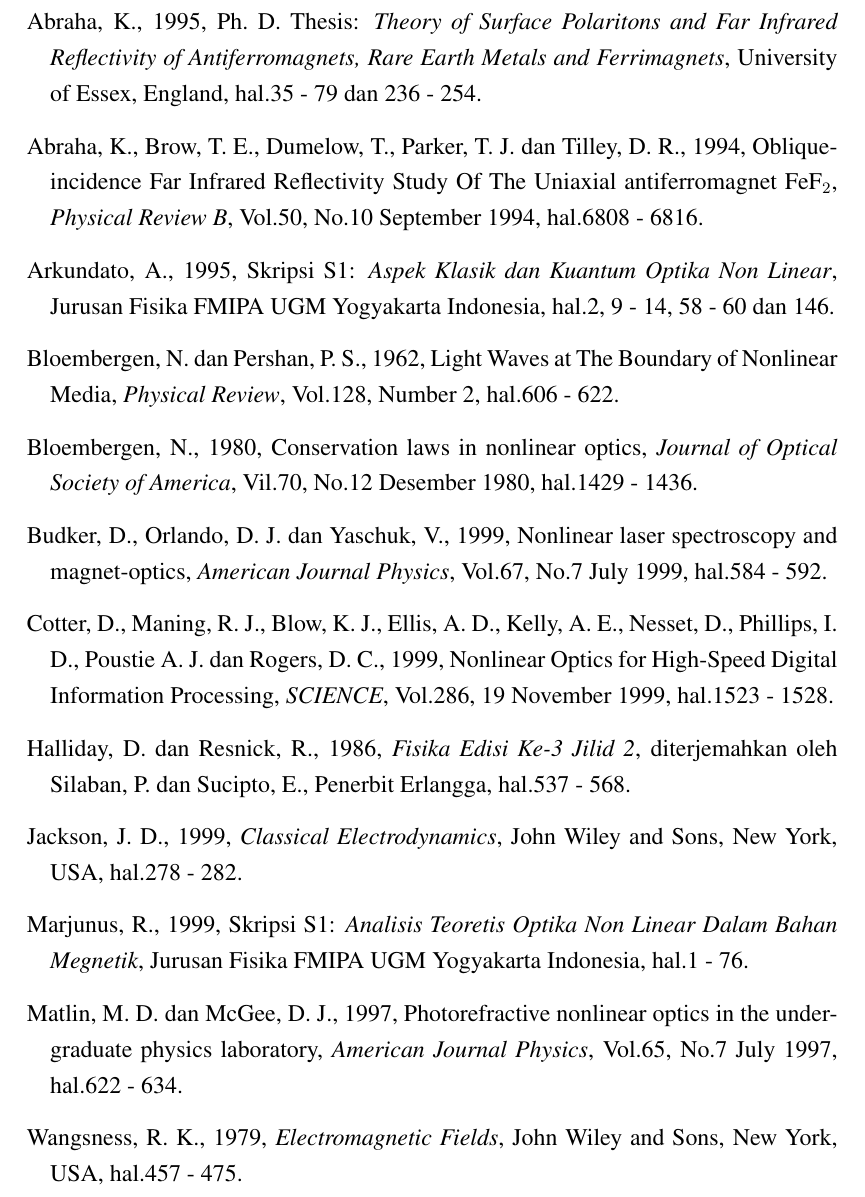
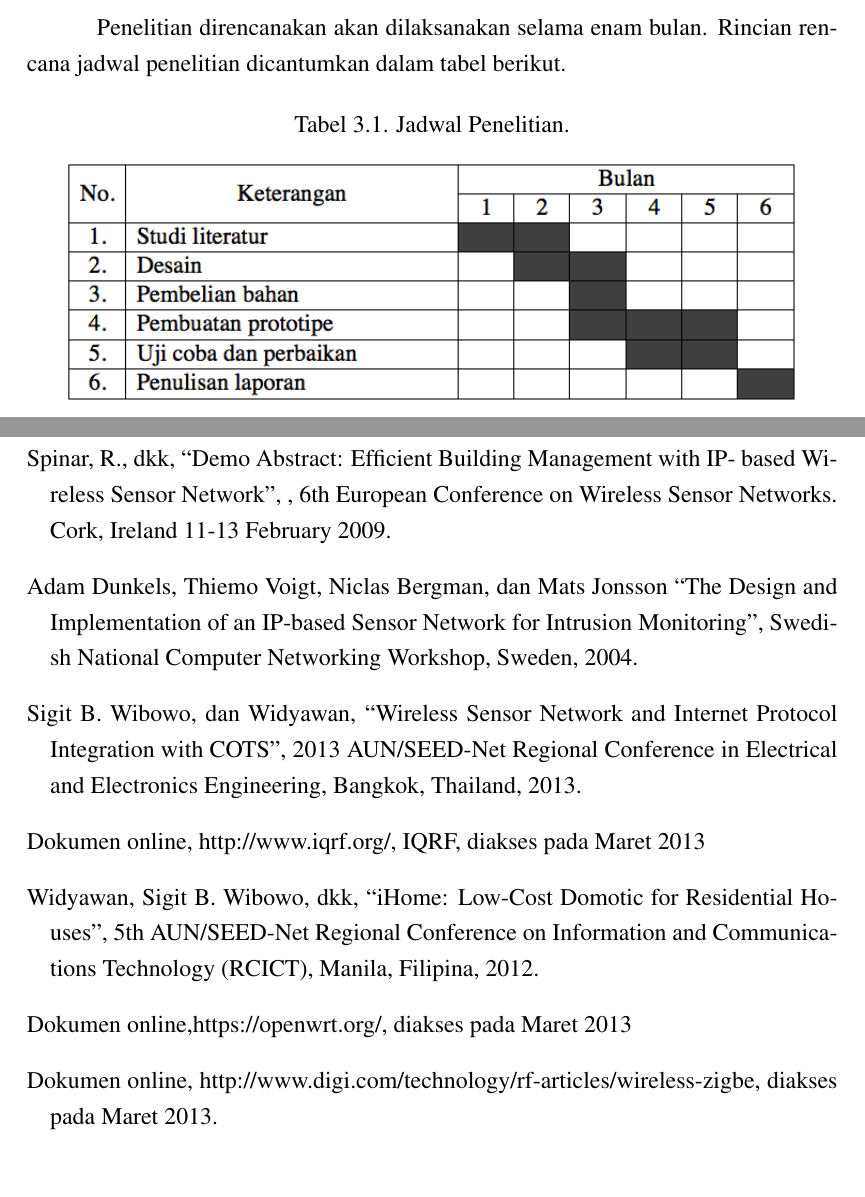
Before and after one commit to gtrdp/template-proposal-skripsi, a LaTeX thesis (guntur-proposal-skripsi.tex, which reads jtetiproposalskripsi.cls): part of page 11 of 11 before the commit and two parts of pages 13 and 14 of 14 after it, the two joined at a grey line, cut at the place of the change. Compiled offline with pdfLaTeX.

Commit message:
nambahin gambar

```diff
--- a/guntur-proposal-skripsi.tex
+++ b/guntur-proposal-skripsi.tex
@@ -1,11 +1,6 @@
-%Template pembuatan skripsi dengan ugmskripsi.
+%Template pembuatan proposal skripsi.
+\documentclass{jtetiproposalskripsi}
 
-\documentclass{jtetiproposalskripsi}
-%untuk mengatur agar ukuran kertas menjadi A4 (210mm x 297mm)
-\setlength{\paperwidth}{210mm}
-\setlength{\paperheight}{297mm}
-\usepackage[pass]{geometry}
-\usepackage{verbatim,enumerate}
 %-----------------------------------------------------------------
 %Disini awal masukan untuk data proposal skripsi
 %-----------------------------------------------------------------
@@ -158,5 +211,15 @@
 
 \section{Jadwal Kegiatan}
+Penelitian direncanakan akan dilaksanakan selama enam bulan. Rincian rencana jadwal penelitian dicantumkan dalam tabel berikut.
+
+\begin{center}
+Tabel 3.1. Jadwal Penelitian.
+\end{center}
+\vspace{-0.5cm}
+\begin{figure}[ht!]
+  \centering
+    \includegraphics[width=13cm]{gambar/timeline}
+\end{figure}
 
 %-----------------------------------------------------------------
 %Disini akhir masukan Bab
@@ -172,66 +235,25 @@
 
+\bibitem[satu(2013)]{satu01}
+Spinar, R., dkk, ``Demo Abstract: Efficient Building Management with IP- based Wireless Sensor Network'', , 6th European Conference on Wireless Sensor Networks. Cork, Ireland 11-13 February 2009.
 
-	\bibitem[Abraha(1995)]{ab5}
-	Abraha, K., 1995, Ph. D. Thesis: \emph{Theory of Surface
-	Polaritons and Far Infrared Reflectivity of Antiferromagnets, Rare Earth
-	Metals and Ferrimagnets}, University of Essex, England, hal.35 - 79 dan 236 -
-	254.
+\bibitem[dua(2013)]{dua02}
+Adam Dunkels, Thiemo Voigt, Niclas Bergman, dan Mats Jonsson ``The Design and Implementation of an IP-based Sensor Network for Intrusion Monitoring'', Swedish National Computer Networking Workshop, Sweden, 2004.
 
-	\bibitem[Abraha \emph{dkk}(1994)]{ab4}
-	Abraha, K., Brow, T. E., Dumelow, T., Parker, T. J. dan Tilley, D. R.,  1994,
-	Oblique-incidence Far Infrared Reflectivity Study Of The Uniaxial
-	antiferromagnet FeF$_2$, \emph{Physical Review B}, Vol.50, No.10 September
-	1994, hal.6808 - 6816.
+\bibitem[tiga(2013)]{tiga03}
+Sigit B. Wibowo, dan Widyawan, ``Wireless Sensor Network and Internet Protocol Integration with COTS'', 2013 AUN/SEED-Net Regional Conference in Electrical and Electronics Engineering, Bangkok, Thailand, 2013.
 
-	\bibitem[Arkundato(1995)]{ar}
-	Arkundato, A.,  1995, Skripsi S1: \emph{Aspek Klasik dan Kuantum Optika Non
-	Linear}, Jurusan Fisika FMIPA UGM Yogyakarta Indonesia, hal.2, 9 - 14, 58 - 60
-	dan 146.
+\bibitem[empat(2013)]{empat04}
+Dokumen online, http://www.iqrf.org/, IQRF, diakses pada Maret 2013
 
-	\bibitem[Bloembergen dan Pershan(1962)]{blpr}
-	Bloembergen, N. dan Pershan, P. S., 1962, Light Waves at The
-	Boundary of Nonlinear Media, \emph{Physical Review}, Vol.128, Number 2,
-	hal.606 - 622.
+\bibitem[lima(2013)]{lima05}
+Widyawan, Sigit B. Wibowo, dkk, ``iHome: Low-Cost Domotic for Residential Houses'', 5th AUN/SEED-Net Regional Conference on Information and Communications Technology (RCICT), Manila, Filipina, 2012.
 
-	\bibitem[Bloembergen(1980)]{bl}
-	Bloembergen, N., 1980, Conservation laws in nonlinear
-	optics, \emph{Journal of Optical Society of America}, Vil.70, No.12 Desember
-	1980, hal.1429 - 1436.
+\bibitem[enam(2013)]{enam06}
+Dokumen online,https://openwrt.org/, diakses pada Maret 2013
 
-	\bibitem[Budker \emph{dkk}(1999)]{bud}
-	Budker, D., Orlando, D. J. dan Yaschuk, V., 1999,
-	Nonlinear laser spectroscopy and magnet-optics, \emph{American
-	Journal Physics}, Vol.67, No.7 July 1999, hal.584 - 592.
-
-	\bibitem[Cotter \emph{dkk}(1999)]{cot}
-	Cotter, D., Maning, R. J., Blow, K. J., Ellis, A. D., Kelly, A. E.,
-	Nesset, D., Phillips, I. D., Poustie A. J. dan Rogers, D. C., 1999,
-	Nonlinear Optics for High-Speed Digital Information Processing,
-	\emph{SCIENCE}, Vol.286, 19 November 1999, hal.1523 - 1528.
-
-	\bibitem[Halliday dan Resnick(1986)]{hal}
-	Halliday, D. dan Resnick, R., 1986, \emph{Fisika Edisi Ke-3
-	Jilid 2}, diterjemahkan oleh Silaban, P. dan Sucipto, E., Penerbit Erlangga,
-	hal.537 - 568.
-
-	\bibitem[Jackson(1999)]{jack}
-	Jackson, J. D., 1999, \emph{Classical Electrodynamics}, John
-	Wiley and Sons, New York, USA, hal.278 - 282.
-
-	\bibitem[Marjunus(1999)]{mar}
-	Marjunus, R., 1999, Skripsi S1: \emph{Analisis Teoretis Optika
-	Non Linear Dalam Bahan Megnetik}, Jurusan Fisika FMIPA UGM Yogyakarta
-	Indonesia, hal.1 - 76.
-
-	\bibitem[Matlin \emph{dkk}(1997)]{ma}
-	Matlin, M. D. dan McGee, D. J., 1997, Photorefractive nonlinear
-	optics in the undergraduate physics laboratory, \emph{American Journal
-	Physics}, Vol.65, No.7 July 1997, hal.622 - 634.
-
-	\bibitem[Wangsness(1979)]{wangs}
-	Wangsness, R. K., 1979, \emph{Electromagnetic Fields}, John
-	Wiley and Sons, New York, USA, hal.457 - 475.
-
+\bibitem[tujuh(2013)]{tujuh07}
+Dokumen online, http://www.digi.com/technology/rf-articles/wireless-zigbe,
+diakses pada Maret 2013.
 
 \end{thebibliography}
 \addcontentsline{toc}{chapter}{DAFTAR PUSTAKA}
--- a/jtetiproposalskripsi.cls
+++ b/jtetiproposalskripsi.cls
@@ -8,6 +8,11 @@
 \RequirePackage[T1]{fontenc}
 \RequirePackage{times}
 \RequirePackage{graphicx,latexsym}
+
+\setlength{\paperwidth}{210mm}
+\setlength{\paperheight}{297mm}
+\usepackage[pass]{geometry}
+\usepackage{verbatim,enumerate}
 
 \newif\if@msthesis
 \newif\if@msproposal
```
Also changed, not shown: gambar/openwrt.png (added), gambar/star.png (added), gambar/timeline.png (added), gambar/wifi.png (added), gambar/wsn.png (added), guntur-proposal-skripsi.pdf, guntur-proposal-skripsi.tex (108 more changed lines).
